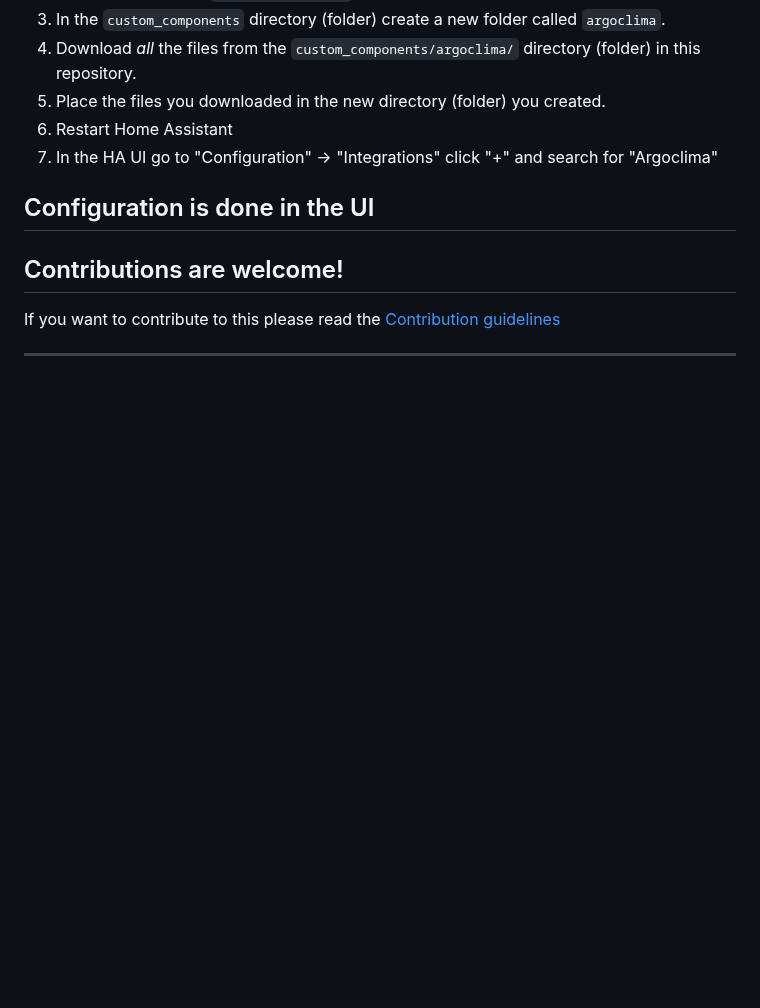
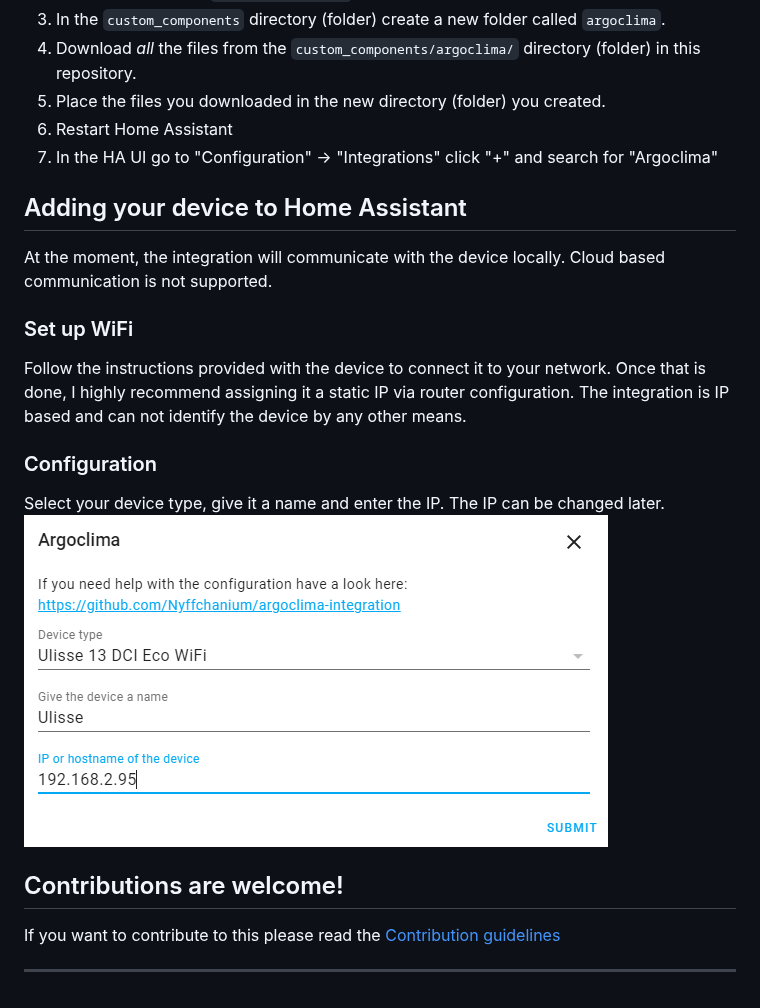
Before and after one commit to nyffchanium/argoclima-integration, a Markdown page: readme.md, the part around one of its changes. GitHub-like rendering; pictures changed too: config.png (added); blank space fills up the shorter version.

Commit message:
add config section to readme

```diff
--- a/readme.md
+++ b/readme.md
@@ -35,9 +35,16 @@ Platform | Description
 6. Restart Home Assistant
 7. In the HA UI go to "Configuration" -> "Integrations" click "+" and search for "Argoclima"
 
-## Configuration is done in the UI
+## Adding your device to Home Assistant
 
-<!---->
+At the moment, the integration will communicate with the device locally. Cloud based communication is not supported.
+
+### Set up WiFi
+Follow the instructions provided with the device to connect it to your network. Once that is done, I highly recommend assigning it a static IP via router configuration. The integration is IP based and can not identify the device by any other means.
+
+### Configuration
+Select your device type, give it a name and enter the IP. The IP can be changed later.\
+![configuration](config.png)
 
 ## Contributions are welcome!
 
```
Also changed, not shown: other parts of readme.md (+6 -6 lines), 1 other file.
